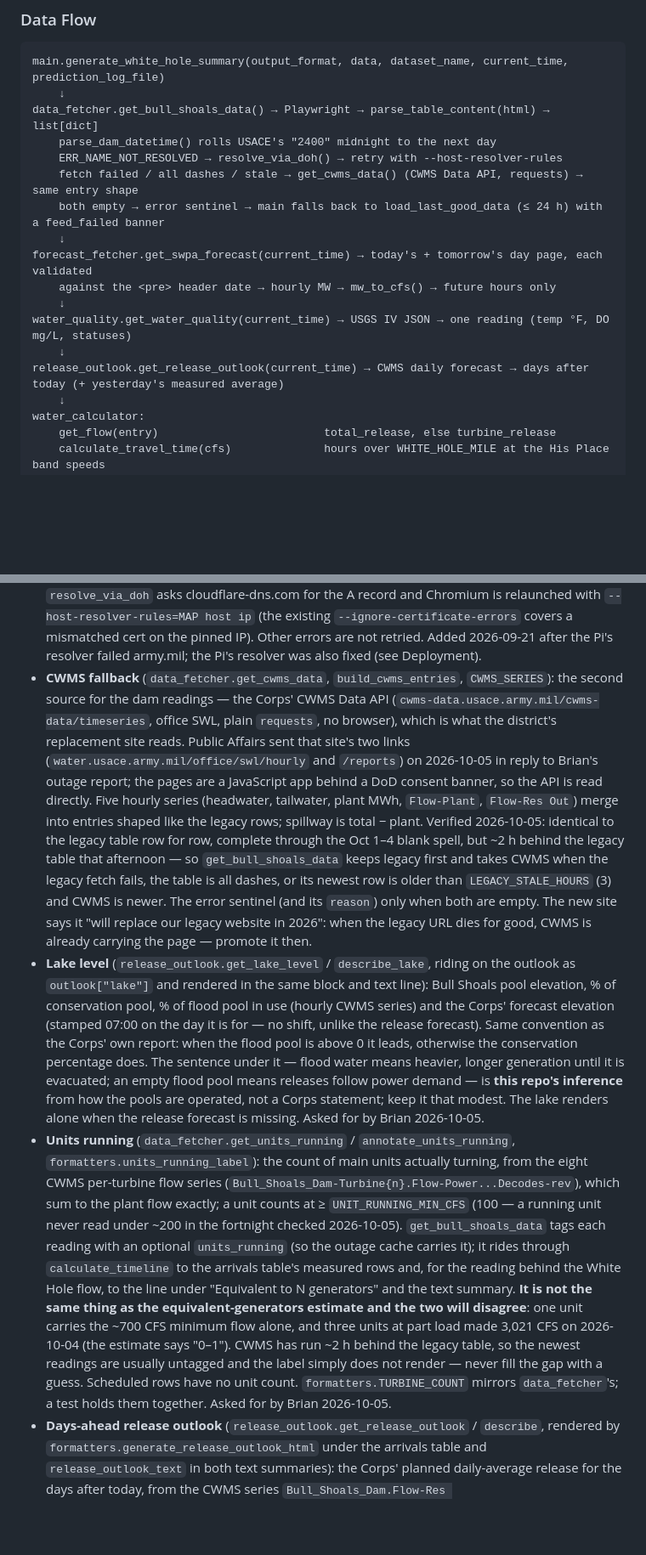
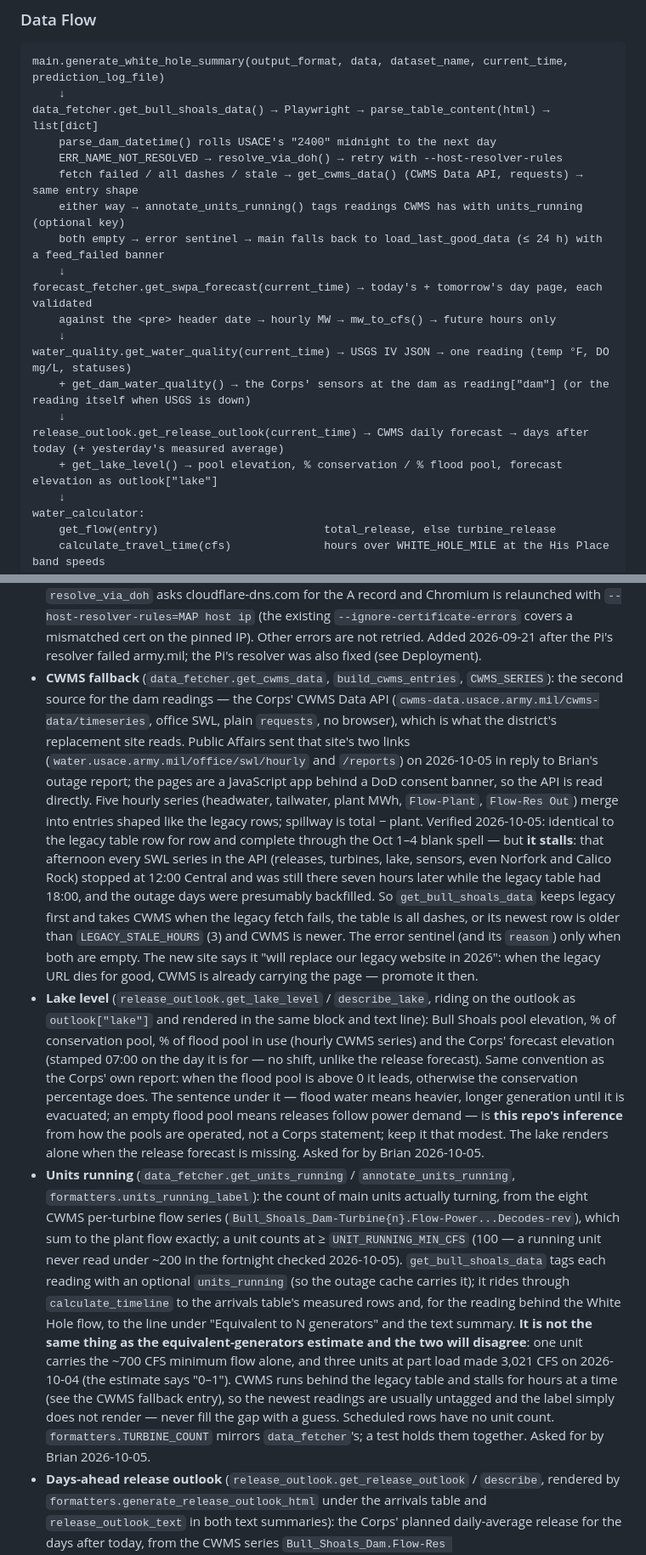
Before and after one commit to frogmoses/WhiteRiverData, a Markdown page: CLAUDE.md, 2 parts joined by grey strips. Shown at 85% size. GitHub-like rendering; blank space fills up the shorter version.

```diff
--- a/CLAUDE.md
+++ b/CLAUDE.md
@@ -94,14 +94,17 @@ data_fetcher.get_bull_shoals_data() → Playwright → parse_table_content(html)
     parse_dam_datetime() rolls USACE's "2400" midnight to the next day
     ERR_NAME_NOT_RESOLVED → resolve_via_doh() → retry with --host-resolver-rules
     fetch failed / all dashes / stale → get_cwms_data() (CWMS Data API, requests) → same entry shape
+    either way → annotate_units_running() tags readings CWMS has with units_running (optional key)
     both empty → error sentinel → main falls back to load_last_good_data (≤ 24 h) with a feed_failed banner
     ↓
 forecast_fetcher.get_swpa_forecast(current_time) → today's + tomorrow's day page, each validated
     against the <pre> header date → hourly MW → mw_to_cfs() → future hours only
     ↓
 water_quality.get_water_quality(current_time) → USGS IV JSON → one reading (temp °F, DO mg/L, statuses)
+    + get_dam_water_quality() → the Corps' sensors at the dam as reading["dam"] (or the reading itself when USGS is down)
     ↓
 release_outlook.get_release_outlook(current_time) → CWMS daily forecast → days after today (+ yesterday's measured average)
+    + get_lake_level() → pool elevation, % conservation / % flood pool, forecast elevation as outlook["lake"]
     ↓
 water_calculator:
     get_flow(entry)                         total_release, else turbine_release
@@ -178,9 +181,9 @@ unused (an open item from the review).
   feeds down it is still the error page.
 - **Outage fallback** (`main.py:MAX_CACHE_AGE_HOURS = 24`): each successful production run saves the fetched data to `last_good_data.json` (`data_fetcher.save_last_good_data`, called only from `main.py.__main__`). When the live fetch fails, `generate_white_hole_summary` falls back to `load_last_good_data` and renders the normal report with a red "LIVE DAM FEED UNAVAILABLE" banner (`feed_failed`), plus the stale banner once the cache ages past `STALE_DATA_HOURS`. Cache older than 24 h, missing, corrupt, or error-flagged → the error page. The cache is **committed** by `run_white_hole.sh` (its `git stash -u` would destroy an untracked copy). Motivated by the Aug 27 2026 army.mil DNS outage.
 - **DNS fallback** (`data_fetcher.get_bull_shoals_data`): on `ERR_NAME_NOT_RESOLVED`, `resolve_via_doh` asks cloudflare-dns.com for the A record and Chromium is relaunched with `--host-resolver-rules=MAP host ip` (the existing `--ignore-certificate-errors` covers a mismatched cert on the pinned IP). Other errors are not retried. Added 2026-09-21 after the Pi's resolver failed army.mil; the Pi's resolver was also fixed (see Deployment).
-- **CWMS fallback** (`data_fetcher.get_cwms_data`, `build_cwms_entries`, `CWMS_SERIES`): the second source for the dam readings — the Corps' CWMS Data API (`cwms-data.usace.army.mil/cwms-data/timeseries`, office SWL, plain `requests`, no browser), which is what the district's replacement site reads. Public Affairs sent that site's two links (`water.usace.army.mil/office/swl/hourly` and `/reports`) on 2026-10-05 in reply to Brian's outage report; the pages are a JavaScript app behind a DoD consent banner, so the API is read directly. Five hourly series (headwater, tailwater, plant MWh, `Flow-Plant`, `Flow-Res Out`) merge into entries shaped like the legacy rows; spillway is total − plant. Verified 2026-10-05: identical to the legacy table row for row, complete through the Oct 1–4 blank spell, but ~2 h behind the legacy table that afternoon — so `get_bull_shoals_data` keeps legacy first and takes CWMS when the legacy fetch fails, the table is all dashes, or its newest row is older than `LEGACY_STALE_HOURS` (3) and CWMS is newer. The error sentinel (and its `reason`) only when both are empty. The new site says it "will replace our legacy website in 2026": when the legacy URL dies for good, CWMS is already carrying the page — promote it then.
+- **CWMS fallback** (`data_fetcher.get_cwms_data`, `build_cwms_entries`, `CWMS_SERIES`): the second source for the dam readings — the Corps' CWMS Data API (`cwms-data.usace.army.mil/cwms-data/timeseries`, office SWL, plain `requests`, no browser), which is what the district's replacement site reads. Public Affairs sent that site's two links (`water.usace.army.mil/office/swl/hourly` and `/reports`) on 2026-10-05 in reply to Brian's outage report; the pages are a JavaScript app behind a DoD consent banner, so the API is read directly. Five hourly series (headwater, tailwater, plant MWh, `Flow-Plant`, `Flow-Res Out`) merge into entries shaped like the legacy rows; spillway is total − plant. Verified 2026-10-05: identical to the legacy table row for row and complete through the Oct 1–4 blank spell — but **it stalls**: that afternoon every SWL series in the API (releases, turbines, lake, sensors, even Norfork and Calico Rock) stopped at 12:00 Central and was still there seven hours later while the legacy table had 18:00, and the outage days were presumably backfilled. So `get_bull_shoals_data` keeps legacy first and takes CWMS when the legacy fetch fails, the table is all dashes, or its newest row is older than `LEGACY_STALE_HOURS` (3) and CWMS is newer. The error sentinel (and its `reason`) only when both are empty. The new site says it "will replace our legacy website in 2026": when the legacy URL dies for good, CWMS is already carrying the page — promote it then.
 - **Lake level** (`release_outlook.get_lake_level` / `describe_lake`, riding on the outlook as `outlook["lake"]` and rendered in the same block and text line): Bull Shoals pool elevation, % of conservation pool, % of flood pool in use (hourly CWMS series) and the Corps' forecast elevation (stamped 07:00 on the day it is for — no shift, unlike the release forecast). Same convention as the Corps' own report: when the flood pool is above 0 it leads, otherwise the conservation percentage does. The sentence under it — flood water means heavier, longer generation until it is evacuated; an empty flood pool means releases follow power demand — is **this repo's inference** from how the pools are operated, not a Corps statement; keep it that modest. The lake renders alone when the release forecast is missing. Asked for by Brian 2026-10-05.
-- **Units running** (`data_fetcher.get_units_running` / `annotate_units_running`, `formatters.units_running_label`): the count of main units actually turning, from the eight CWMS per-turbine flow series (`Bull_Shoals_Dam-Turbine{n}.Flow-Power...Decodes-rev`), which sum to the plant flow exactly; a unit counts at ≥ `UNIT_RUNNING_MIN_CFS` (100 — a running unit never read under ~200 in the fortnight checked 2026-10-05). `get_bull_shoals_data` tags each reading with an optional `units_running` (so the outage cache carries it); it rides through `calculate_timeline` to the arrivals table's measured rows and, for the reading behind the White Hole flow, to the line under "Equivalent to N generators" and the text summary. **It is not the same thing as the equivalent-generators estimate and the two will disagree**: one unit carries the ~700 CFS minimum flow alone, and three units at part load made 3,021 CFS on 2026-10-04 (the estimate says "0–1"). CWMS has run ~2 h behind the legacy table, so the newest readings are usually untagged and the label simply does not render — never fill the gap with a guess. Scheduled rows have no unit count. `formatters.TURBINE_COUNT` mirrors `data_fetcher`'s; a test holds them together. Asked for by Brian 2026-10-05.
+- **Units running** (`data_fetcher.get_units_running` / `annotate_units_running`, `formatters.units_running_label`): the count of main units actually turning, from the eight CWMS per-turbine flow series (`Bull_Shoals_Dam-Turbine{n}.Flow-Power...Decodes-rev`), which sum to the plant flow exactly; a unit counts at ≥ `UNIT_RUNNING_MIN_CFS` (100 — a running unit never read under ~200 in the fortnight checked 2026-10-05). `get_bull_shoals_data` tags each reading with an optional `units_running` (so the outage cache carries it); it rides through `calculate_timeline` to the arrivals table's measured rows and, for the reading behind the White Hole flow, to the line under "Equivalent to N generators" and the text summary. **It is not the same thing as the equivalent-generators estimate and the two will disagree**: one unit carries the ~700 CFS minimum flow alone, and three units at part load made 3,021 CFS on 2026-10-04 (the estimate says "0–1"). CWMS runs behind the legacy table and stalls for hours at a time (see the CWMS fallback entry), so the newest readings are usually untagged and the label simply does not render — never fill the gap with a guess. Scheduled rows have no unit count. `formatters.TURBINE_COUNT` mirrors `data_fetcher`'s; a test holds them together. Asked for by Brian 2026-10-05.
 - **Days-ahead release outlook** (`release_outlook.get_release_outlook` / `describe`, rendered by `formatters.generate_release_outlook_html` under the arrivals table and `release_outlook_text` in both text summaries): the Corps' planned daily-average release for the days after today, from the CWMS series `Bull_Shoals_Dam.Flow-Res Out.Ave.~1Day.1Day.Forecast` — the only thing on the page that looks past SWPA's tomorrow. Asked for by Brian 2026-10-05. **A value stamped midnight is the average for the day that ends there (the day before the stamp)**: the measured daily series (`...Regi-Comp`) at a given stamp equals the mean of the previous day's 24 hourly rows, and the Corps' own Reservoir Forecast report code shifts this series by −1 day. Equal consecutive days collapse ("Tue–Fri 2,000 CFS"); yesterday's measured average sits beside it for scale. It is a planning figure — over the three weeks to 2026-10-05 the stored forecast missed the measured average by ~740 CFS on average and once by 2,400 — and a daily average says nothing about when the water comes, so **never run it through `get_fishing_condition` or label it wadeable**; the copy says "not a schedule". Optional like water quality: a failed fetch drops the line.
 - **Water quality** (`water_quality.get_water_quality`): one call to the USGS instantaneous-values service for gauges 07054527 (near Fairview, beside the Cane Island pin — preferred) and 07054502 (0.7 mi below the dam — fallback): water temperature and dissolved oxygen, 15-minute, **no discharge**. Thresholds: DO <5 mg/L low / <6 marginal; temp <50°F cold / 50–62 prime / 62–68 warm / ≥68 hot (commonly cited trout ranges — verify before tightening). Rendered as pills under Current Conditions (`formatters.generate_water_quality_html`, age shown past `STALE_READING_HOURS`), in the text summary, and as the lines under the fishing report's flow line (`fishing_report.water_notes` → `report["water"]`; a per-season fallback sentence when the fetch fails — the old fixed "~53–56°F" note contradicted the live gauge). Fetch failure never blanks the page.
 - **Temperature and oxygen at the dam** (`water_quality.get_dam_water_quality`, `dam_line`; series `DAM_TEMP_SERIES` / `DAM_DO_SERIES`): the Corps' own tailwater sensors at the dam, hourly from the CWMS Data API — the Corps' average of their two probes (the right-bank probe alone swings several mg/L in daylight at minimum flow). `get_water_quality` attaches it to the USGS reading as `wq["dam"]`, and it renders as one "At the dam: 57.9°F · oxygen 9.1 mg/L (Corps sensors, 12:00 PM)" line under the USGS pills, in both text summaries and in the fishing report's water lines; oxygen gets a word only when it is not good. Two uses: the gap to the USGS gauge is how much the reach warmed the water, and a low-oxygen release shows here first (2026-10-04: 8.9 mg/L at minimum flow, 5.9 the hour three units came on). **When USGS is down the dam reading stands in as the main reading**, labelled "Corps sensors at the dam" with no USGS link and its age past `STALE_READING_HOURS` — CWMS runs hours behind, so that is common. The stand-in carries `source: "corps_dam"` and `prediction_log` skips it: the log's water columns are the USGS gauge only. Asked for by Brian 2026-10-05.
```
Also changed, not shown: other parts of CLAUDE.md (+20 -10 lines), README.md (+11 -5 lines).
